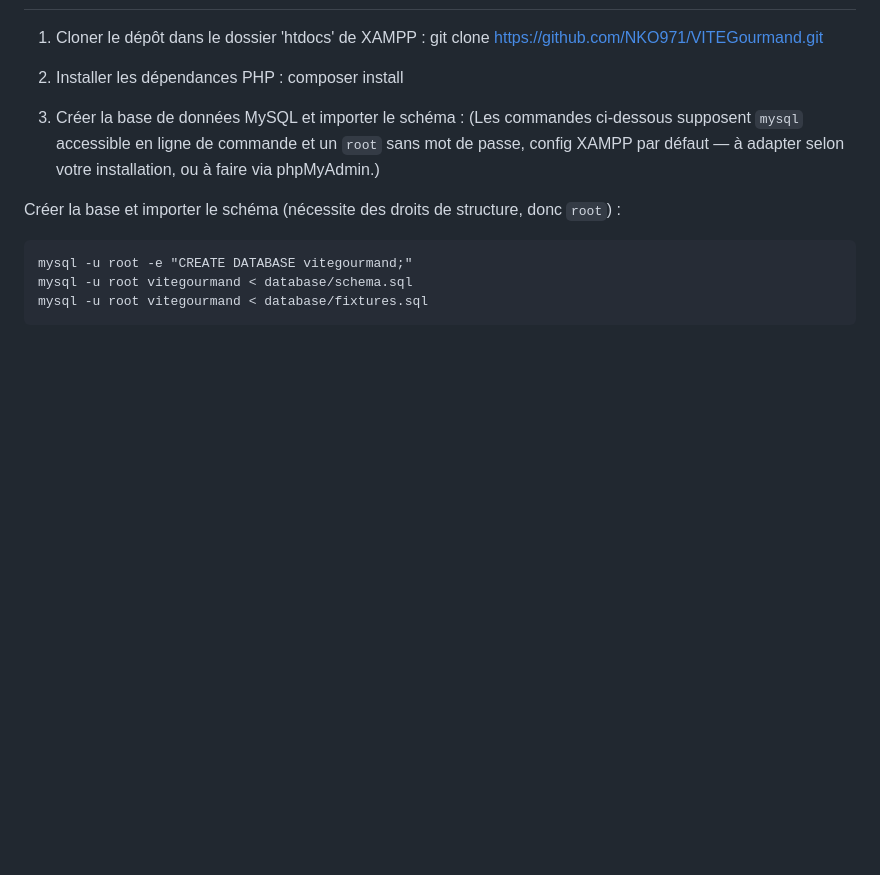
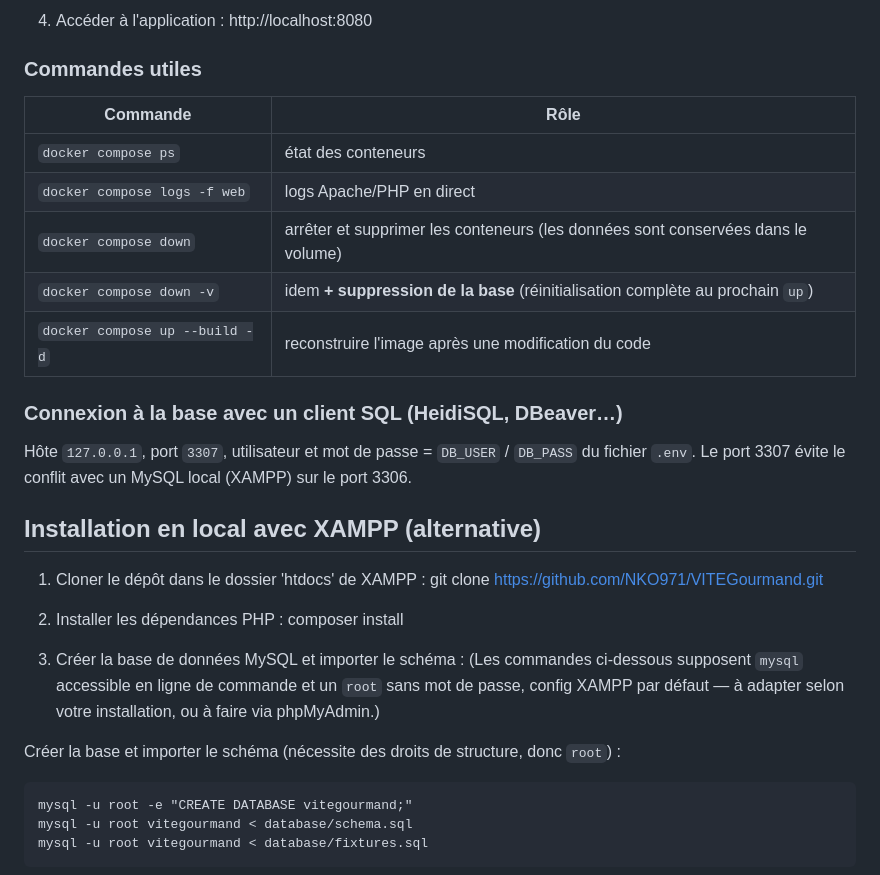
Before and after one commit to NKO971/VITEGourmand, a Markdown page: README.md, the part around one of its changes. Drawn GitHub-style; blank space fills up the shorter version.

```diff
--- a/README.md
+++ b/README.md
@@ -25,3 +62,21 @@ Note : Cette application a été développée en utilisant une base de données
+4. Accéder à l'application : http://localhost:8080
+
+### Commandes utiles
+
+| Commande | Rôle |
+|---|---|
+| `docker compose ps` | état des conteneurs |
+| `docker compose logs -f web` | logs Apache/PHP en direct |
+| `docker compose down` | arrêter et supprimer les conteneurs (les données sont conservées dans le volume) |
+| `docker compose down -v` | idem **+ suppression de la base** (réinitialisation complète au prochain `up`) |
+| `docker compose up --build -d` | reconstruire l'image après une modification du code |
+
+### Connexion à la base avec un client SQL (HeidiSQL, DBeaver…)
+
+Hôte `127.0.0.1`, port `3307`, utilisateur et mot de passe = `DB_USER` / `DB_PASS` du fichier `.env`.
+Le port 3307 évite le conflit avec un MySQL local (XAMPP) sur le port 3306.
+
+## Installation en local avec XAMPP (alternative)
 
 1. Cloner le dépôt dans le dossier 'htdocs' de XAMPP :
    git clone https://github.com/NKO971/VITEGourmand.git
```
Also changed, not shown: other parts of README.md (+45 -2 lines).
